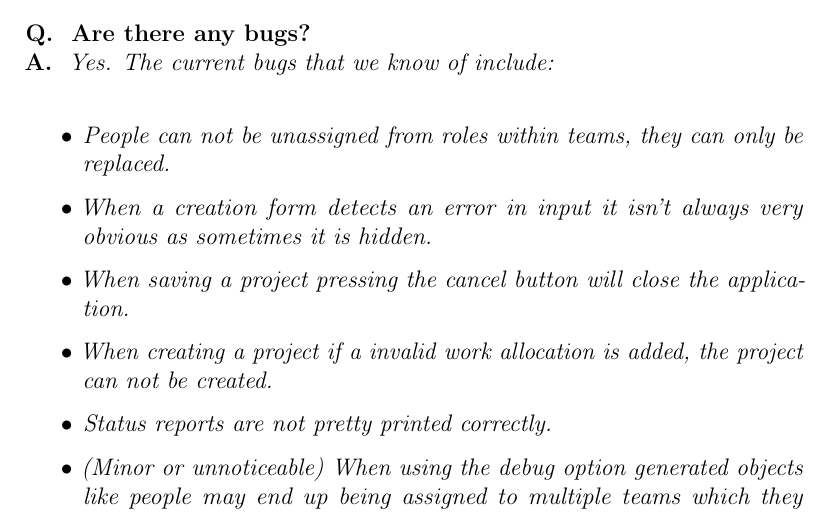
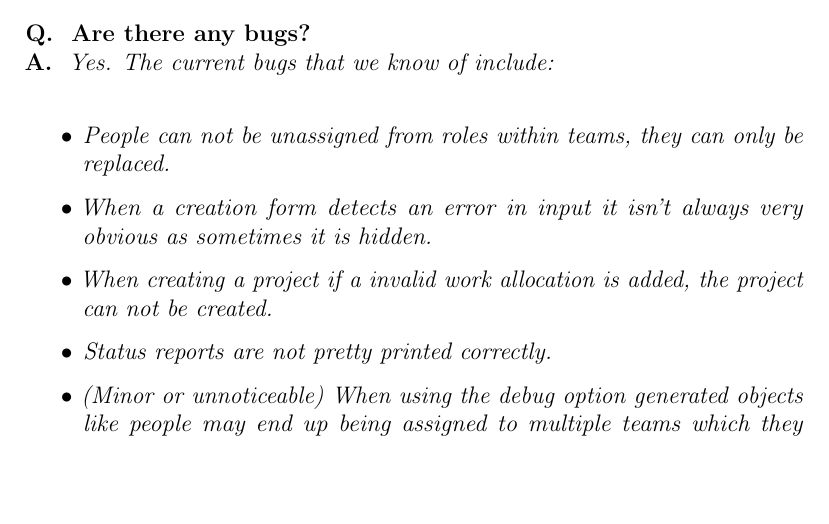
Before and after one commit to drkno/murcs, a LaTeX document (doc/user_guide/main.tex, which reads doc/user_guide/faq.tex): part of page 34 of 36 before the commit and part of page 34 of 35 after it, cut so that both start at the same text, the shorter picture padded with empty space. Compiled offline with pdfLaTeX.

Commit message:
#doc update user guide

```diff
--- a/doc/user_guide/faq.tex
+++ b/doc/user_guide/faq.tex
@@ -16,7 +16,6 @@ Are there any bugs?
 Yes. The current bugs that we know of include: \newline \begin{itemize}
   \item People can not be unassigned from roles within teams, they can only be replaced.
   \item When a creation form detects an error in input it isn't always very obvious as sometimes it is hidden.
-  \item When saving a project pressing the cancel button will close the application.
   \item When creating a project if a invalid work allocation is added, the project can not be created.
   \item Status reports are not pretty printed correctly.
   \item (Minor or unnoticeable) When using the debug option generated objects like people may end up being assigned to multiple teams which they shouldn't be able to do.
```
